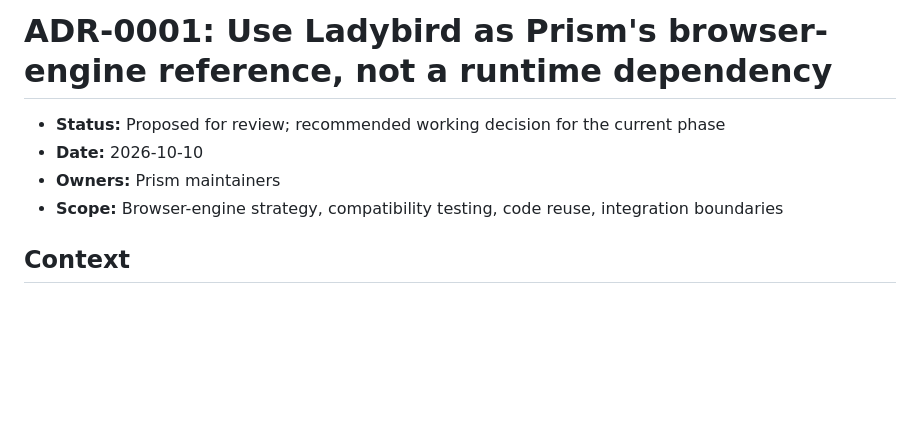
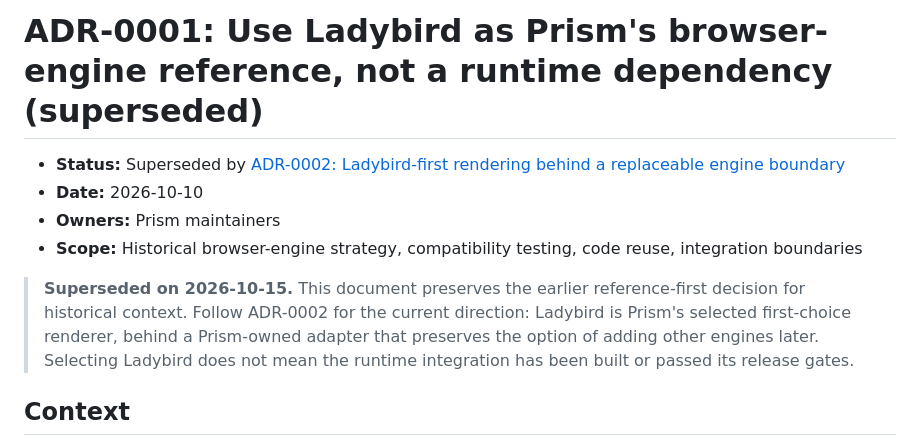
Before and after one commit to Luminous-Dynamics/mycelix-prism, a Markdown page: docs/adr/0001-ladybird-reference-strategy.md, the part around the change. Rendered like a GitHub page; blank space fills up the shorter version.

Commit message:
docs: mark reference-only Ladybird ADR superseded

```diff
--- a/docs/adr/0001-ladybird-reference-strategy.md
+++ b/docs/adr/0001-ladybird-reference-strategy.md
@@ -1,9 +1,11 @@
-# ADR-0001: Use Ladybird as Prism's browser-engine reference, not a runtime dependency
+# ADR-0001: Use Ladybird as Prism's browser-engine reference, not a runtime dependency (superseded)
 
-- **Status:** Proposed for review; recommended working decision for the current phase
+- **Status:** Superseded by [ADR-0002: Ladybird-first rendering behind a replaceable engine boundary](0002-ladybird-first-replaceable-engine.md)
 - **Date:** 2026-10-10
 - **Owners:** Prism maintainers
-- **Scope:** Browser-engine strategy, compatibility testing, code reuse, integration boundaries
+- **Scope:** Historical browser-engine strategy, compatibility testing, code reuse, integration boundaries
+
+> **Superseded on 2026-10-15.** This document preserves the earlier reference-first decision for historical context. Follow ADR-0002 for the current direction: Ladybird is Prism's selected first-choice renderer, behind a Prism-owned adapter that preserves the option of adding other engines later. Selecting Ladybird does not mean the runtime integration has been built or passed its release gates.
 
 ## Context
 
```
